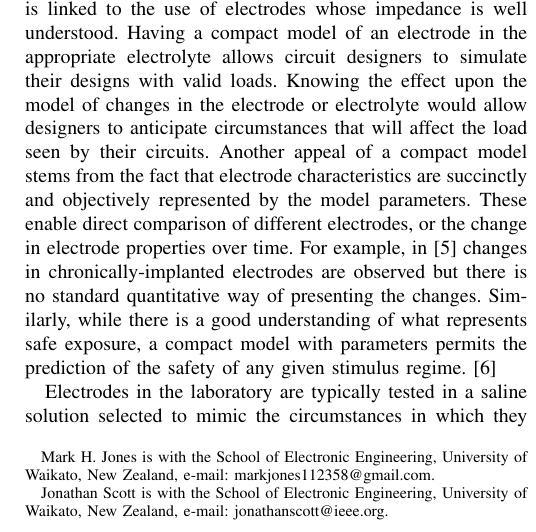
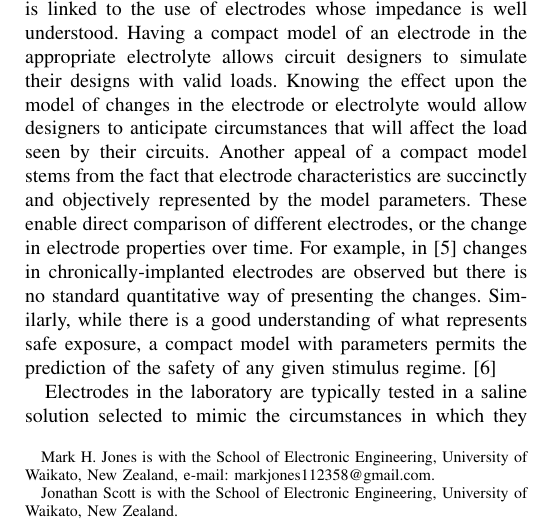
Before and after one commit to MarkHedleyJones/paper_interfaceModelScaling, a LaTeX paper (paper.tex): part of one column of page 1 of 8, cut so that both start at the same text. Compiled offline with pdfLaTeX.

Commit message:
Update paper.tex

```diff
--- a/paper.tex
+++ b/paper.tex
@@ -15,7 +15,7 @@
 
 \thanks{Mark~H.~Jones is with the School of Electronic Engineering, University of Waikato, New Zealand, e-mail: markjones112358@gmail.com.}%
 
-\thanks{Jonathan Scott is with the School of Electronic Engineering, University of Waikato, New Zealand, e-mail: jonathanscott@ieee.org.}
+\thanks{Jonathan Scott is with the School of Electronic Engineering, University of Waikato, New Zealand.}
 
 }
 
```
